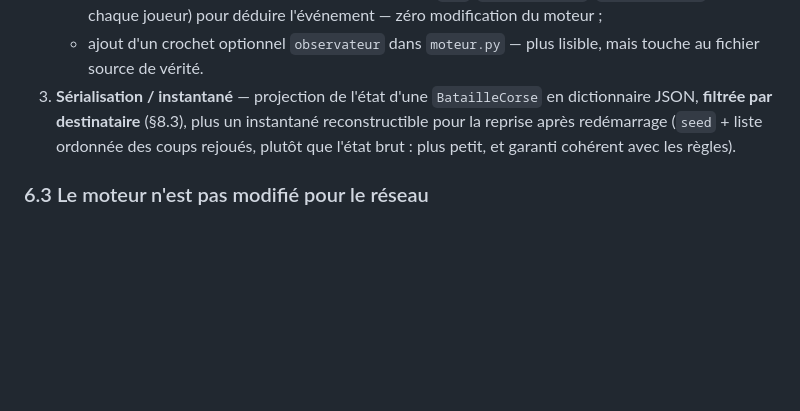
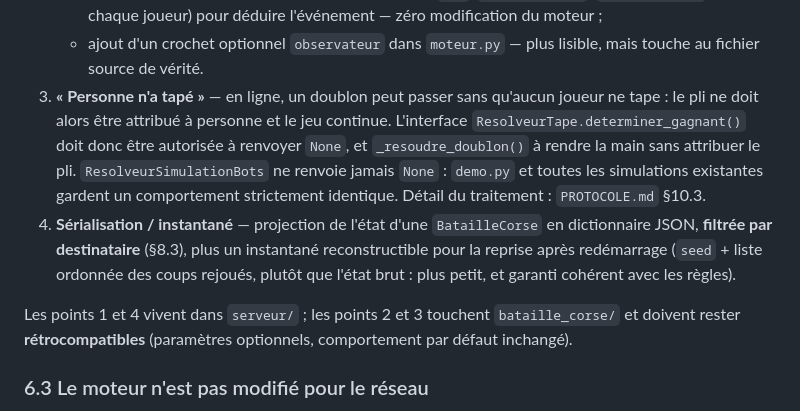
Before and after one commit to niceescap/Corsian-Battle, a Markdown page: docs/ARCHITECTURE.md, the part around the change. Drawn GitHub-style; blank space fills up the shorter version.

Commit message:
docs(architecture): ajoute le cas « personne n'a tapé » aux évolutions du moteur

```diff
--- a/docs/ARCHITECTURE.md
+++ b/docs/ARCHITECTURE.md
@@ -219,10 +219,19 @@ timecode son propre écart reveal → appui, le résolveur choisit le délai le
      tas de chaque joueur) pour déduire l'événement — zéro modification du moteur ;
    - ajout d'un crochet optionnel `observateur` dans `moteur.py` — plus lisible, mais touche
      au fichier source de vérité.
-3. **Sérialisation / instantané** — projection de l'état d'une `BatailleCorse` en dictionnaire
+3. **« Personne n'a tapé »** — en ligne, un doublon peut passer sans qu'aucun joueur ne tape :
+   le pli ne doit alors être attribué à personne et le jeu continue. L'interface
+   `ResolveurTape.determiner_gagnant()` doit donc être autorisée à renvoyer `None`, et
+   `_resoudre_doublon()` à rendre la main sans attribuer le pli. `ResolveurSimulationBots` ne
+   renvoie jamais `None` : `demo.py` et toutes les simulations existantes gardent un
+   comportement strictement identique. Détail du traitement : `PROTOCOLE.md` §10.3.
+4. **Sérialisation / instantané** — projection de l'état d'une `BatailleCorse` en dictionnaire
    JSON, **filtrée par destinataire** (§8.3), plus un instantané reconstructible pour la reprise
    après redémarrage (`seed` + liste ordonnée des coups rejoués, plutôt que l'état brut : plus
    petit, et garanti cohérent avec les règles).
+
+Les points 1 et 4 vivent dans `serveur/` ; les points 2 et 3 touchent `bataille_corse/` et
+doivent rester **rétrocompatibles** (paramètres optionnels, comportement par défaut inchangé).
 
 ### 6.3 Le moteur n'est pas modifié pour le réseau
 
```
